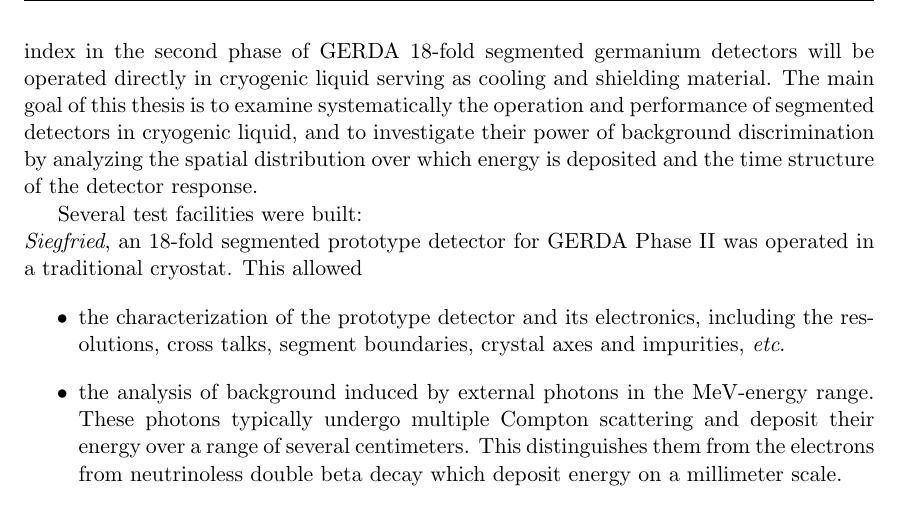
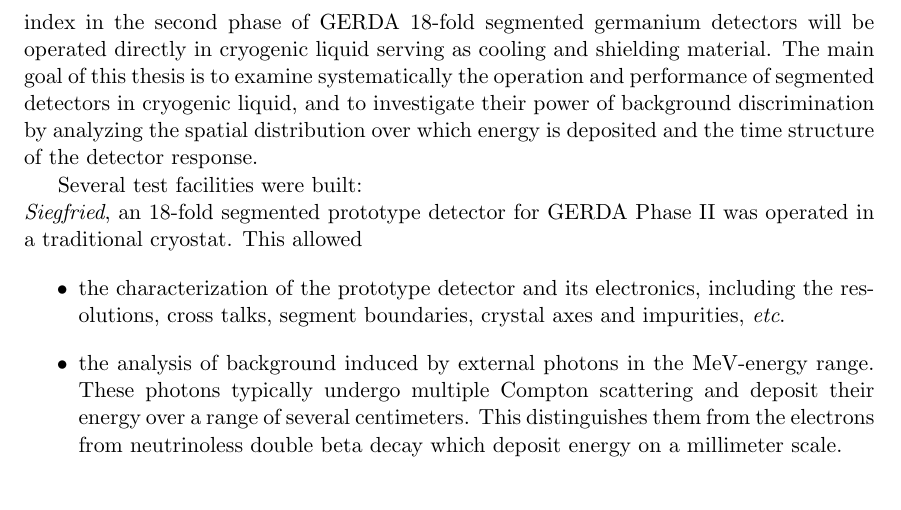
Before and after one commit to jintonic/thesis, a LaTeX thesis (thesis.tex, which reads style.tex): part of page 8 of 34, cut so that both start at the same text. Compiled offline with pdfLaTeX.

Commit message:
comment out fancyhead
git-svn-id: file:///home/jingliu/home/jing.liu/svn/thesis/trunk@57 a066fb6a-a811-11dc-9a5e-f027034fa78f

```diff
--- a/style.tex
+++ b/style.tex
@@ -21,7 +21,13 @@
 \usepackage{amsmath}            % more evironment
 \usepackage{amssymb}            % more symbol
 
-\usepackage{fancyhdr}
+%\usepackage{fancyhdr}
+%\fancyhead{}                    %clear default settings
+%\fancyfoot{}                    %clear default settings
+%\fancyhead[ER]{\rightmark}
+%\fancyhead[EL]{\thepage}
+%\fancyhead[OL]{\leftmark}
+%\fancyhead[OR]{\thepage}
 
 \setlength{\oddsidemargin}{1cm}
 \setlength{\evensidemargin}{0cm}
```
